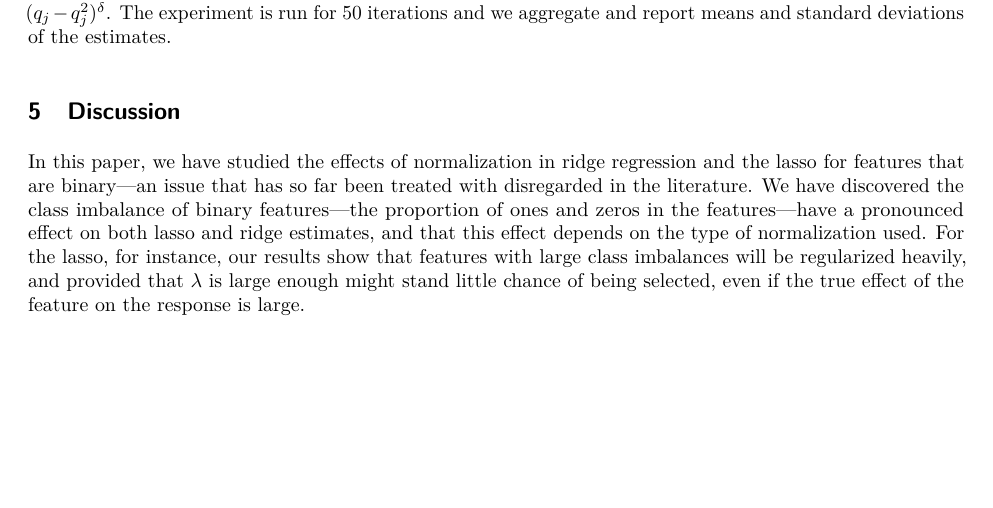
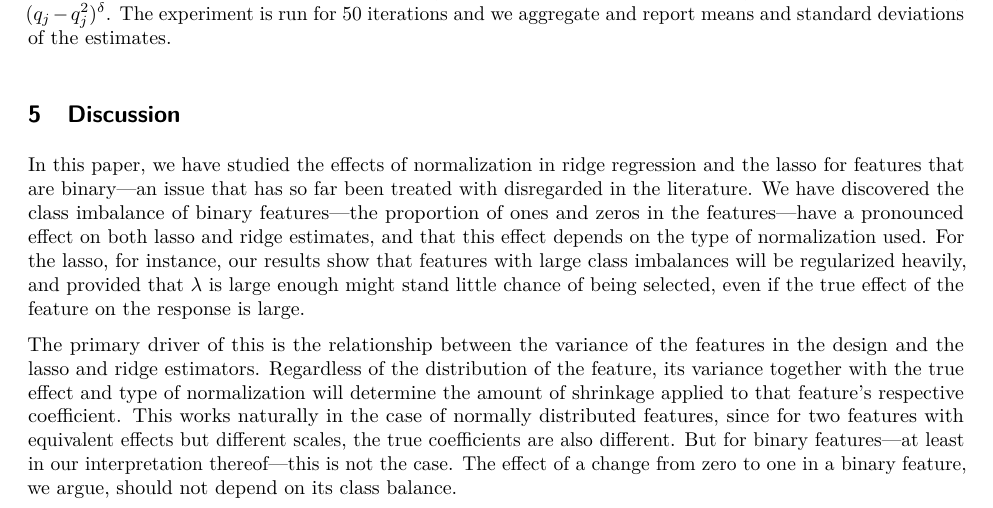
Before and after one commit to jolars/normreg, a LaTeX paper (paper/main.tex, which reads paper/tex/discussion.tex): part of page 21 of 31 before the commit and part of page 21 of 32 after it, cut so that both start at the same text, the shorter picture padded with empty space. Compiled offline with pdfLaTeX.

Commit message:
feat: add paragraph to discussion on variance of features

```diff
--- a/paper/tex/discussion.tex
+++ b/paper/tex/discussion.tex
@@ -8,6 +8,16 @@ ridge estimates, and that this effect depends on the type of normalization used.
 lasso, for instance, our results show that features with large class imbalances will be
 regularized heavily, and provided that \(\lambda\) is large enough might stand little
 chance of being selected, even if the true effect of the feature on the response is large.
+
+The primary driver of this is the relationship between the variance of the features in the
+design and the lasso and ridge estimators. Regardless of the distribution of the feature,
+its variance together with the true effect and type of normalization will determine the
+amount of shrinkage applied to that feature's respective coefficient. This works naturally
+in the case of normally distributed features, since for two features with equivalent
+effects but different scales, the true coefficients are also different. But for binary
+features---at least in our interpretation thereof---this is not the case. The effect of a
+change from zero to one in a binary feature, we argue, should not depend on its class
+balance.
 
 We have, however, found that scaling binary features with standard deviation in the case of
 ridge regression and variance in the case of the lasso mitigates this effect, but that
```
